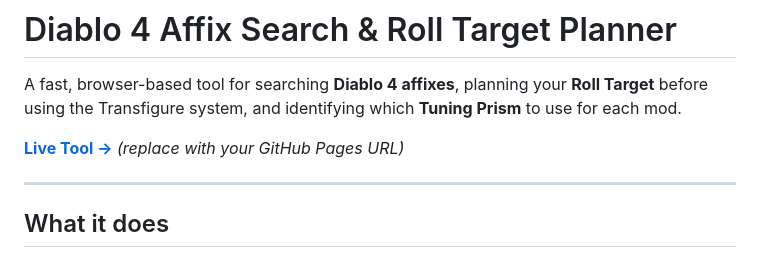
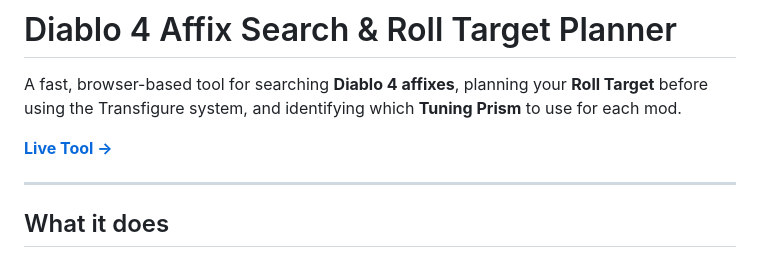
Before and after one commit to theveug/d4-s13-crafting-tool, a Markdown page: README.md, the part around the change. Rendered like a GitHub page.

Commit message:
Fix link formatting in README.md

```diff
--- a/README.md
+++ b/README.md
@@ -2,7 +2,7 @@
 
 A fast, browser-based tool for searching **Diablo 4 affixes**, planning your **Roll Target** before using the Transfigure system, and identifying which **Tuning Prism** to use for each mod.
 
-**[Live Tool →](https://theveug.github.io/d4-s13-crafting-tool/)** _(replace with your GitHub Pages URL)_
+**[Live Tool →](https://theveug.github.io/d4-s13-crafting-tool/)**
 
 ---
 
```
